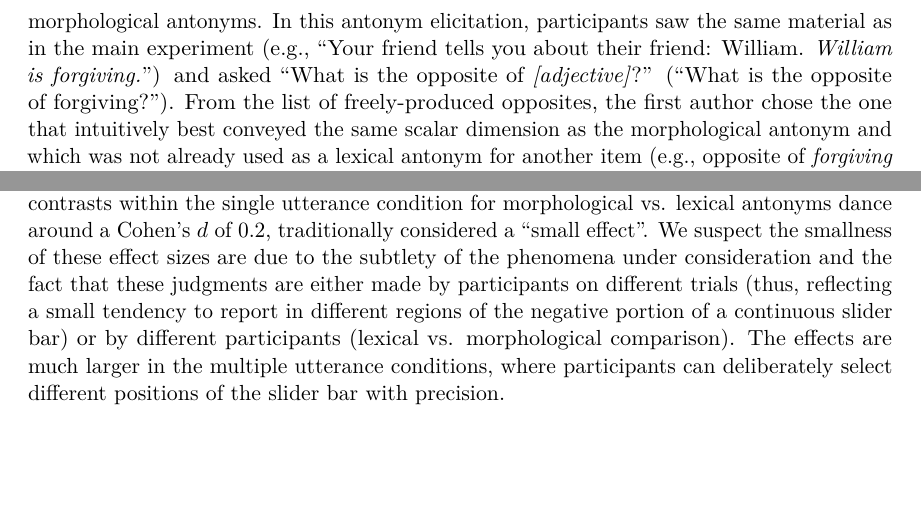
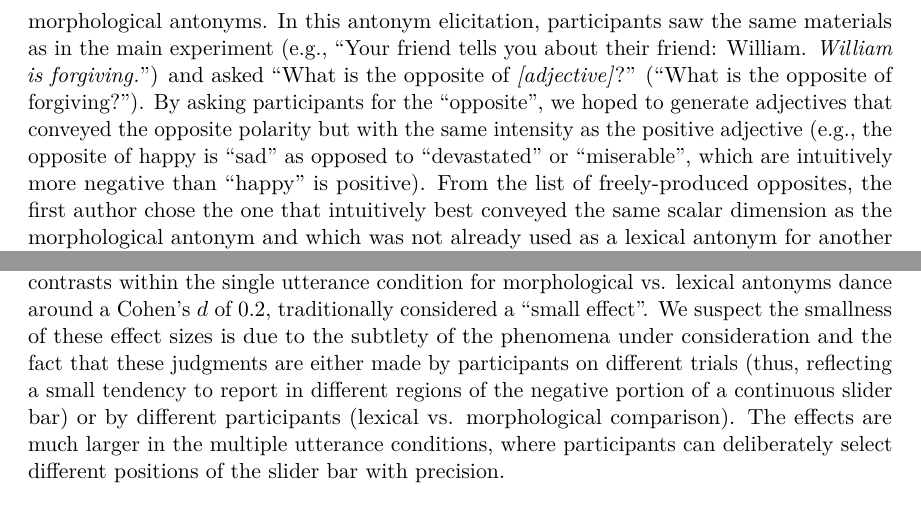
Before and after one commit to mhtess/negant, a LaTeX paper (writing/journal/negant-journal.tex): two parts of pages 12 and 15 of 22, joined at a grey line, cut so that both start at the same text, the shorter picture padded with empty space. Compiled offline with pdfLaTeX.

Commit message:
add a word about the antonym elicitation task

```diff
--- a/writing/journal/negant-journal.tex
+++ b/writing/journal/negant-journal.tex
@@ -936,7 +936,8 @@ Exclusion criterion, sample size, procedure, and the analysis described below we
 
 To best isolate the contribution of morphological vs.\text{~}lexical antonyms, we curated adjective sets consisting of words for properties of people, such that both types of antonyms existed for the same positive adjective (e.g., \emph{happy} \(\rightarrow\) \emph{unhappy}, \emph{sad}; \text{Table 4}).
 Lexical antonyms were selected from a set of possibilities produced from a small survey (n=18) on MTurk eliciting \enquote{opposites} for a list of thirty positive-form adjectives which had morphological antonyms.
-In this antonym elicitation, participants saw the same material as in the main experiment (e.g., ``Your friend tells you about their friend: William. \emph{William is forgiving.}'') and asked \enquote{What is the opposite of \emph{[adjective]}?} (``What is the opposite of forgiving?'').
+In this antonym elicitation, participants saw the same materials as in the main experiment (e.g., ``Your friend tells you about their friend: William. \emph{William is forgiving.}'') and asked \enquote{What is the opposite of \emph{[adjective]}?} (``What is the opposite of forgiving?'').
+By asking participants for the ``opposite'', we hoped to generate adjectives that conveyed the opposite polarity but with the same intensity as the positive adjective (e.g., the opposite of happy is ``sad'' as opposed to ``devastated'' or ``miserable'', which are intuitively more negative than ``happy'' is positive).
 From the list of freely-produced opposites, the first author chose the one that intuitively best conveyed the same scalar dimension as the morphological antonym and which was not already used as a lexical antonym for another item (e.g., opposite of \emph{forgiving} \(\rightarrow\) \emph{resentful}; opposite of \emph{kind} \(\rightarrow\) \emph{cruel}; opposite of \emph{friendly} \(\rightarrow\) \emph{mean}).
 Ten out of the original thirty items were dropped for either not having such a well-suited lexical antonym (e.g., \emph{moral}) or for having a well-suited lexical antonym that conflicted with another item (e.g., \emph{compassionate} \(\rightarrow\) \emph{cold}, but also \emph{affectionate} \(\rightarrow\) \emph{cold}).
 
@@ -1067,7 +1068,7 @@ As an exploratory analysis, we examined the three-way interaction in our the reg
 %\rlgetnum{expt2_glmer_full3way.csv}{Rowname}{adj_type1:antonym_typelexant:conditionexplicit}{Std..Error}{3}, t\(( \rlgetnum{expt2_glmer_full3way.csv}{Rowname}{adj_type1:antonym_typelexant:conditionexplicit}{df}{0}) =  \rlgetnum{expt2_glmer_full3way.csv}{Rowname}{adj_type1:antonym_typelexant:conditionexplicit}{t.value}{2}, p =  \rlgetnum{expt2_glmer_full3way.csv}{Rowname}{adj_type1:antonym_typelexant:conditionexplicit}{Pr...t..}{3}\)).
 %\mf{maybe this paragraph could, if absolutely necessary, be dropped to save space?}
 
-We note the sizes of some of these effects are relatively small. In particular, the contrasts within the single utterance condition for morphological vs. lexical antonyms dance around a Cohen's $d$ of 0.2, traditionally considered a ``small effect''. We suspect the smallness of these effect sizes are due to the subtlety of the phenomena under consideration and the fact that these judgments are either made by participants on different trials (thus, reflecting a small tendency to report in different regions of the negative portion of a continuous slider bar) or by different participants (lexical vs. morphological comparison). The effects are much larger in the multiple utterance conditions, where participants can deliberately select different positions of the slider bar with precision.
+We note the sizes of some of these effects are relatively small. In particular, the contrasts within the single utterance condition for morphological vs. lexical antonyms dance around a Cohen's $d$ of 0.2, traditionally considered a ``small effect''. We suspect the smallness of these effect sizes is due to the subtlety of the phenomena under consideration and the fact that these judgments are either made by participants on different trials (thus, reflecting a small tendency to report in different regions of the negative portion of a continuous slider bar) or by different participants (lexical vs. morphological comparison). The effects are much larger in the multiple utterance conditions, where participants can deliberately select different positions of the slider bar with precision.
 
 \section{Experiment 3: Flagrant Double Negatives}\label{experiment-3-notnot}
 
```
